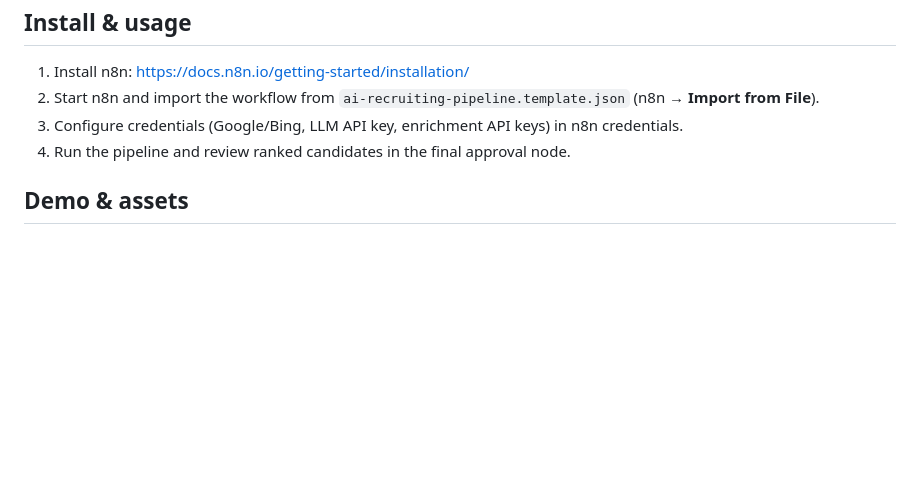
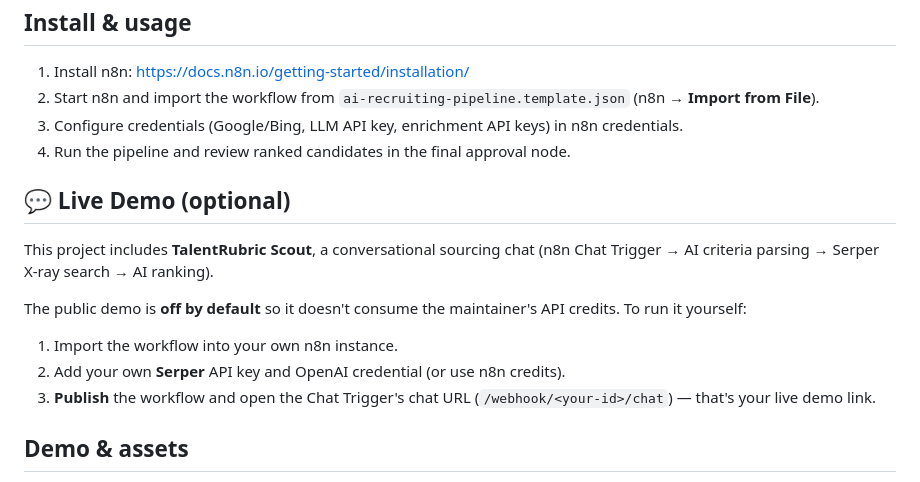
Before and after one commit to shravangithub/ai-recruiting-sourcing-pipeline, a Markdown page: README.md, the part around the change. Rendered like a GitHub page; blank space fills up the shorter version.

Commit message:
Add live demo section to README
Added a section for a live demo of the TalentRubric Scout conversational sourcing chat, including setup instructions.

```diff
--- a/README.md
+++ b/README.md
@@ -162,6 +162,19 @@ xdg-open ai-recruiting-sourcing-pipeline/docs/index.html || open ai-recruiting-s
 3. Configure credentials (Google/Bing, LLM API key, enrichment API keys) in n8n credentials.
 4. Run the pipeline and review ranked candidates in the final approval node.
 
+## 💬 Live Demo (optional)
+
+This project includes **TalentRubric Scout**, a conversational sourcing chat
+(n8n Chat Trigger → AI criteria parsing → Serper X-ray search → AI ranking).
+
+The public demo is **off by default** so it doesn't consume the maintainer's
+API credits. To run it yourself:
+
+1. Import the workflow into your own n8n instance.
+2. Add your own **Serper** API key and OpenAI credential (or use n8n credits).
+3. **Publish** the workflow and open the Chat Trigger's chat URL
+   (`/webhook/<your-id>/chat`) — that's your live demo link.
+
 ## Demo & assets
 
 - `docs/index.html` — static demo/landing page (also published via GitHub Pages).
```
